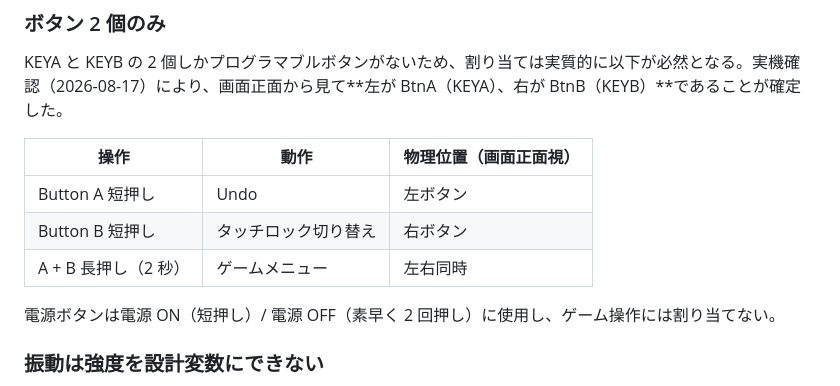
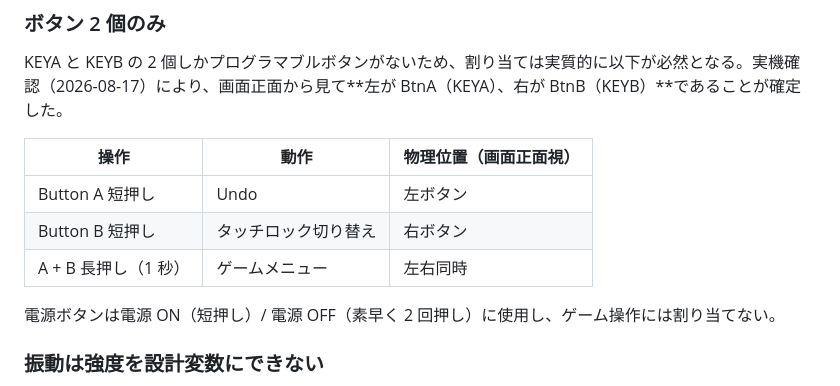
Before and after one commit to japan4415/m5s-sw-life-counter, a Markdown page: docs/01-hardware.md, the part around the change. GitHub-like rendering.

```diff
--- a/docs/01-hardware.md
+++ b/docs/01-hardware.md
@@ -230,7 +230,7 @@ KEYA と KEYB の 2 個しかプログラマブルボタンがないため、割
 |---|---|---|
 | Button A 短押し | Undo | 左ボタン |
 | Button B 短押し | タッチロック切り替え | 右ボタン |
-| A + B 長押し（2 秒） | ゲームメニュー | 左右同時 |
+| A + B 長押し（1 秒） | ゲームメニュー | 左右同時 |
 
 電源ボタンは電源 ON（短押し）/ 電源 OFF（素早く 2 回押し）に使用し、ゲーム操作には割り当てない。
 
```
Also changed, not shown: README.md (+1 -0 lines), docs/04-requirements.md (+2 -2 lines).
